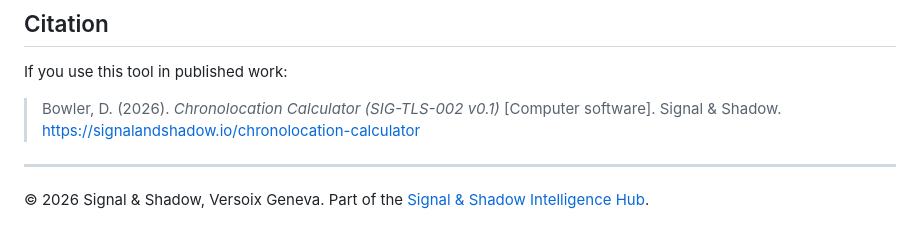
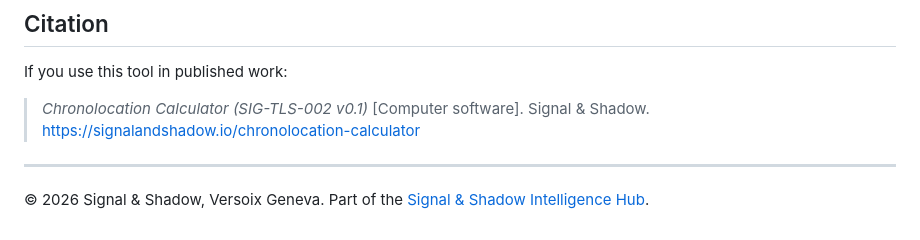
Before and after one commit to signalandshadow/chronolocation-calculator, a Markdown page: README.md, the part around the change. Rendered like a GitHub page.

```diff
--- a/README.md
+++ b/README.md
@@ -188,7 +188,7 @@ MIT. See [LICENSE](./LICENSE).
 
 If you use this tool in published work:
 
-> Bowler, D. (2026). *Chronolocation Calculator (SIG-TLS-002 v0.1)* [Computer software]. Signal & Shadow. https://signalandshadow.io/chronolocation-calculator
+> *Chronolocation Calculator (SIG-TLS-002 v0.1)* [Computer software]. Signal & Shadow. https://signalandshadow.io/chronolocation-calculator
 
 ---
 
```
